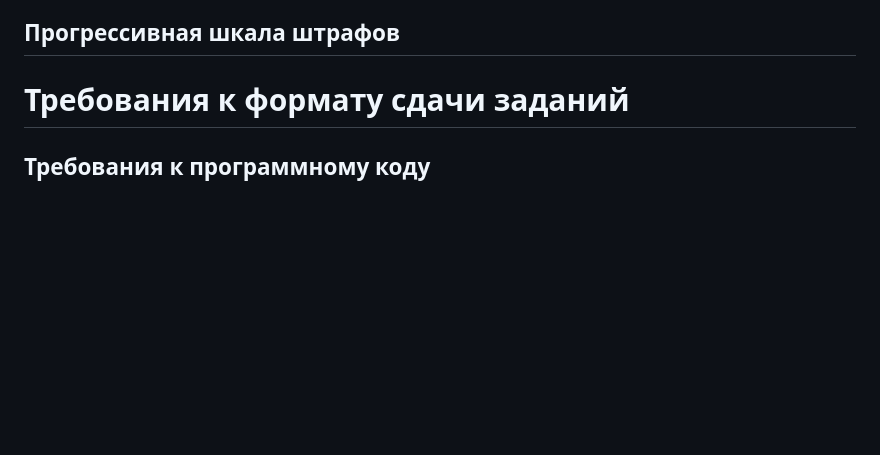
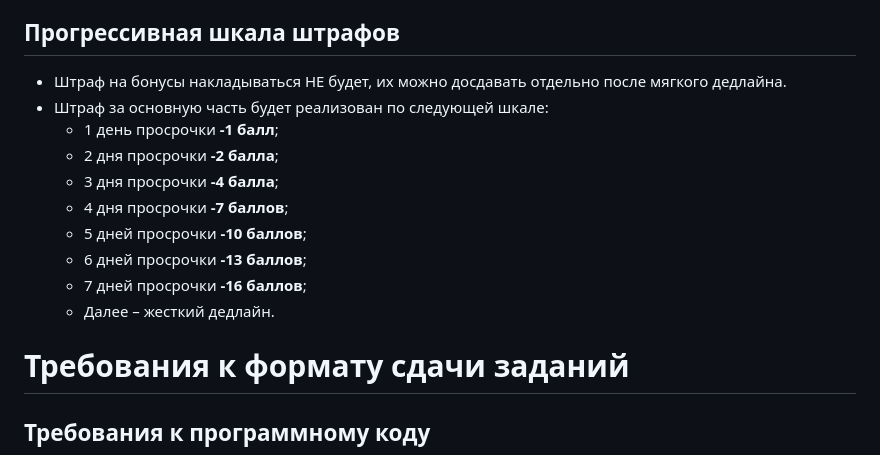
Before and after one commit to mmp-practicum-team/mmp_practicum_fall, a Markdown page: README.md, the part around the change. Drawn GitHub-style; blank space fills up the shorter version.

Commit message:
Update README with late submission penalties
Added penalty scale for late submissions in README.

```diff
--- a/README.md
+++ b/README.md
@@ -61,6 +61,18 @@
    - **удовлетворительно ≥ 93 баллов**, 1 практическое задание зачтено
 
 ## Прогрессивная шкала штрафов
+
+* Штраф на бонусы накладываться НЕ будет, их можно досдавать отдельно после мягкого дедлайна.
+* Штраф за основную часть будет реализован по следующей шкале:
+  - 1 день просрочки  **-1 балл**;
+  - 2 дня просрочки   **-2 балла**;
+  - 3 дня просрочки   **-4 балла**;
+  - 4 дня просрочки   **-7 баллов**;
+  - 5 дней просрочки  **-10 баллов**;
+  - 6 дней просрочки  **-13 баллов**;
+  - 7 дней просрочки  **-16 баллов**;
+  - Далее &ndash; жесткий дедлайн.
+
 
 # Требования к формату сдачи заданий
 
```
